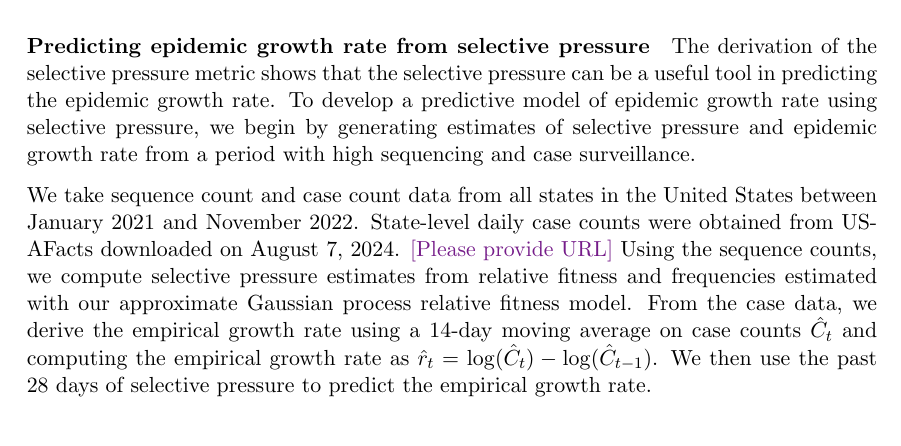
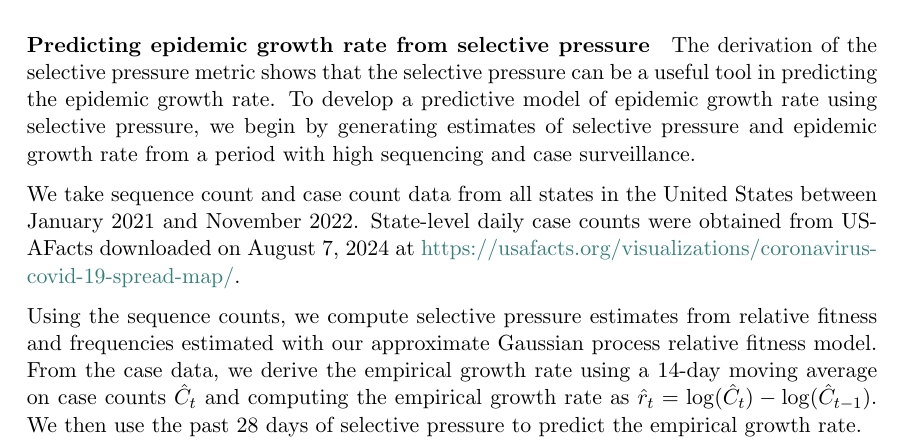
Before and after one commit to blab/relative-fitness-mechanisms, a LaTeX paper (manuscript/relative-fitness-mechanisms.tex): part of page 17 of 40, cut so that both start at the same text. Compiled offline with pdfLaTeX.

Commit message:
Adding URL

```diff
--- a/manuscript/relative-fitness-mechanisms.tex
+++ b/manuscript/relative-fitness-mechanisms.tex
@@ -640,8 +640,8 @@ The derivation of the selective pressure metric shows that the selective pressur
 To develop a predictive model of epidemic growth rate using selective pressure, we begin by generating estimates of selective pressure and epidemic growth rate from a period with high sequencing and case surveillance.
 
 We take sequence count and case count data from all states in the United States between January 2021 and November 2022.
-State-level daily case counts were obtained from USAFacts downloaded on August 7, 2024.
-\tbc{Please provide URL}
+State-level daily case counts were obtained from USAFacts downloaded on August 7, 2024 at \href{https://usafacts.org/visualizations/coronavirus-covid-19-spread-map/}{https://usafacts.org/visualizations/coronavirus-covid-19-spread-map/}.
+
 Using the sequence counts, we compute selective pressure estimates from relative fitness and frequencies estimated with our approximate Gaussian process relative fitness model.
 From the case data, we derive the empirical growth rate using a 14-day moving average on case counts $\hat{C}_{t}$ and computing the empirical growth rate as $\hat{r}_{t} = \log(\hat{C}_{t}) - \log(\hat{C}_{t-1})$.
 We then use the past 28 days of selective pressure to predict the empirical growth rate.
```
